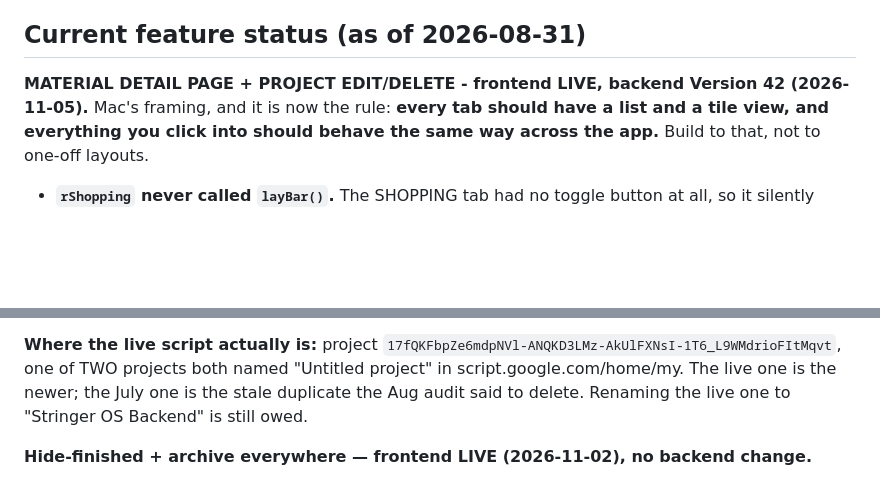
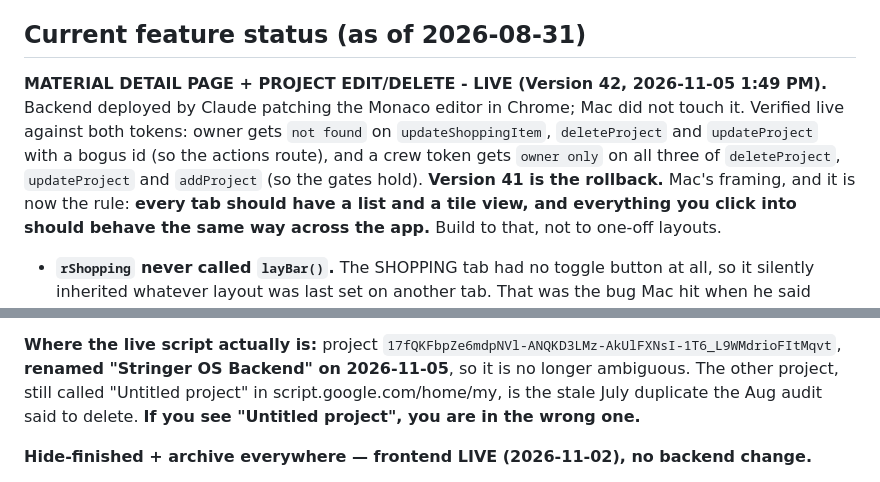
Before and after one commit to StringerATX/stringer-os, a Markdown page: CLAUDE.md, 2 parts joined by grey strips. Drawn GitHub-style; blank space fills up the shorter version.

Commit message:
Backend Version 42 deployed and verified live
Deployed by patching the Monaco editor in Chrome so the real tokens never
left the browser. Version 41 is the rollback.

Verified against both tokens on the live exec URL:
- owner + bogus id -> "not found" on updateShoppingItem, deleteProject and
  updateProject, so all three actions route
- crew token -> "owner only" on deleteProject, updateProject and addProject,
  so the new server-side gates hold

Also renamed the Apps Script project from "Untitled project" to
"Stringer OS Backend", an owed item since the Aug audit. The remaining
"Untitled project" in script.google.com/home/my is the stale July duplicate.

Noted in the brief: CalendarApp is available to Apps Script and this web app
already runs "Execute as me", so reading Google Calendar into the SCHEDULE tab
is a small job, not the hosted-service job roadmap #3 assumes. Deliberately
kept out of Version 42 because it adds an OAuth scope and forces a
re-authorization, which deserves a deploy where it is the only variable.

Co-Authored-By: Claude Opus 5 <noreply@anthropic.com>
Claude-Session: https://claude.ai/code/session_01WfJhTfSaYs37EnKXww1C3S

```diff
--- a/CLAUDE.md
+++ b/CLAUDE.md
@@ -89,7 +89,12 @@ To hit the API from a script, URL-encode params (e.g. `curl -sSL -G "$EXEC"
 
 ## Current feature status (as of 2026-08-31)
 
-**MATERIAL DETAIL PAGE + PROJECT EDIT/DELETE - frontend LIVE, backend Version 42 (2026-11-05).**
+**MATERIAL DETAIL PAGE + PROJECT EDIT/DELETE - LIVE (Version 42, 2026-11-05 1:49 PM).**
+Backend deployed by Claude patching the Monaco editor in Chrome; Mac did not touch it.
+Verified live against both tokens: owner gets `not found` on `updateShoppingItem`,
+`deleteProject` and `updateProject` with a bogus id (so the actions route), and a crew
+token gets `owner only` on all three of `deleteProject`, `updateProject` and `addProject`
+(so the gates hold). **Version 41 is the rollback.**
 Mac's framing, and it is now the rule: **every tab should have a list and a tile
 view, and everything you click into should behave the same way across the app.**
 Build to that, not to one-off layouts.
@@ -231,9 +236,10 @@ Claude driving the Apps Script editor in Chrome; Mac did not touch it.
   resets, and responsibilities kept their flag. No page errors.
 
 **Where the live script actually is:** project `17fQKFbpZe6mdpNVl-ANQKD3LMz-AkUlFXNsI-1T6_L9WMdrioFItMqvt`,
-one of TWO projects both named "Untitled project" in script.google.com/home/my.
-The live one is the newer; the July one is the stale duplicate the Aug audit said
-to delete. Renaming the live one to "Stringer OS Backend" is still owed.
+**renamed "Stringer OS Backend" on 2026-11-05**, so it is no longer ambiguous. The
+other project, still called "Untitled project" in script.google.com/home/my, is the
+stale July duplicate the Aug audit said to delete. **If you see "Untitled project",
+you are in the wrong one.**
 
 **Hide-finished + archive everywhere — frontend LIVE (2026-11-02), no backend change.**
 - **Project tiles carry a status badge.** `SC` gained the project statuses actually
```
